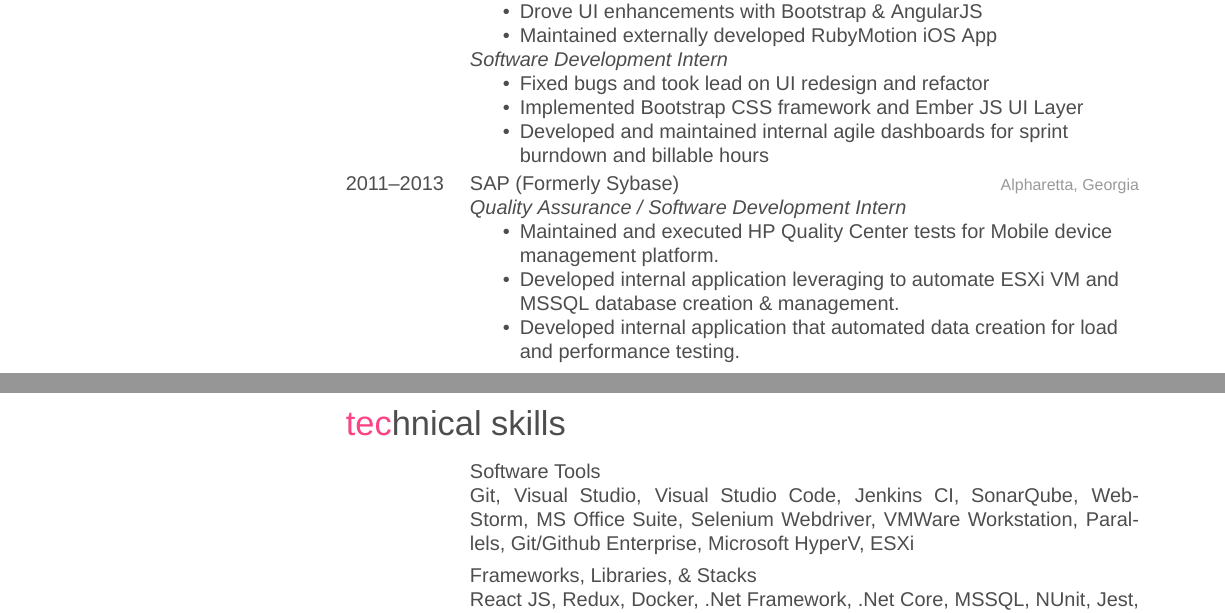
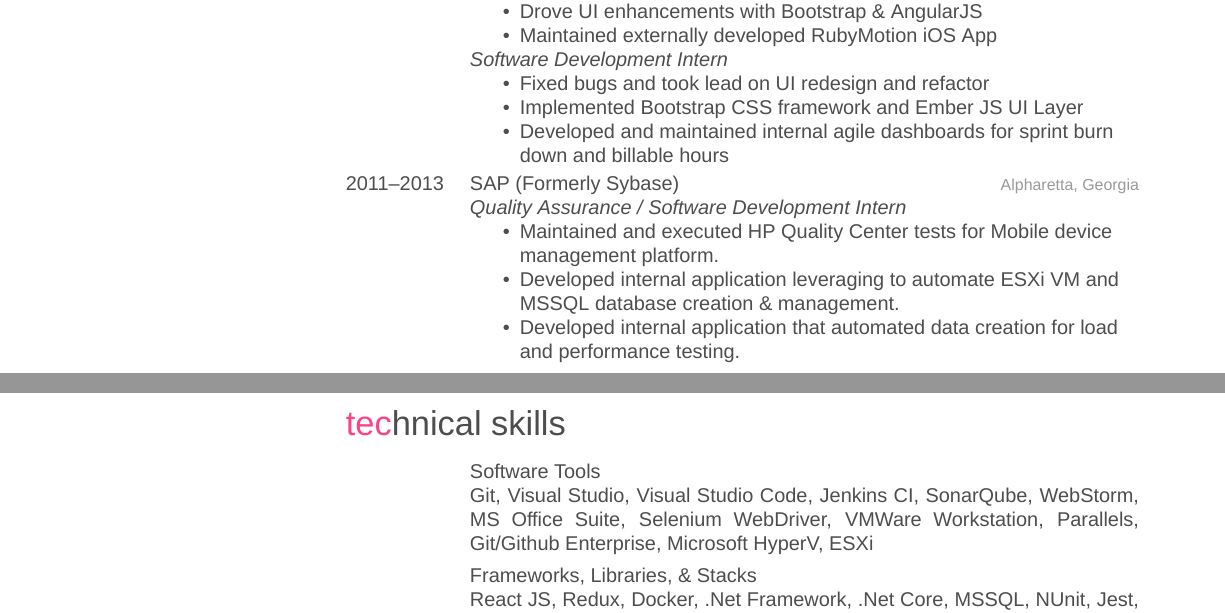
Before and after one commit to lilasquared/Resume, a LaTeX CV (Resume.tex): two parts of pages 1 and 2 of 2, joined at a grey line, cut so that both start at the same text. Compiled offline with XeLaTeX; a missing font is replaced by an installed copy or a similar font.

Commit message:
update spelling / casing

```diff
--- a/Resume.tex
+++ b/Resume.tex
@@ -89,7 +89,7 @@
   \begin{itemize}
     \item Fixed bugs and took lead on UI redesign and refactor
     \item Implemented Bootstrap CSS framework and Ember JS UI Layer
-    \item Developed and maintained internal agile dashboards for sprint burndown and billable hours
+    \item Developed and maintained internal agile dashboards for sprint burn down and billable hours
   \end{itemize}
 }
 %------------------------------------------------
@@ -122,7 +122,7 @@
 {Software Tools}
 {}
 {Git, Visual Studio, Visual Studio Code, Jenkins CI, SonarQube, WebStorm, MS Office Suite,
-Selenium Webdriver, VMWare Workstation, Parallels, Git/Github Enterprise, Microsoft HyperV, ESXi}
+Selenium WebDriver, VMWare Workstation, Parallels, Git/Github Enterprise, Microsoft HyperV, ESXi}
 %------------------------------------------------
 
 \entry
```
Also changed, not shown: Resume.pdf.
